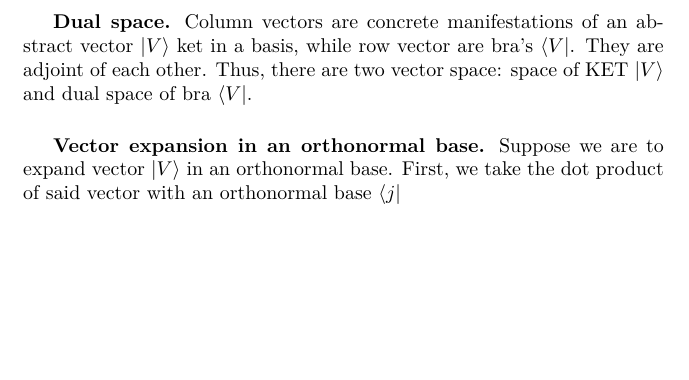
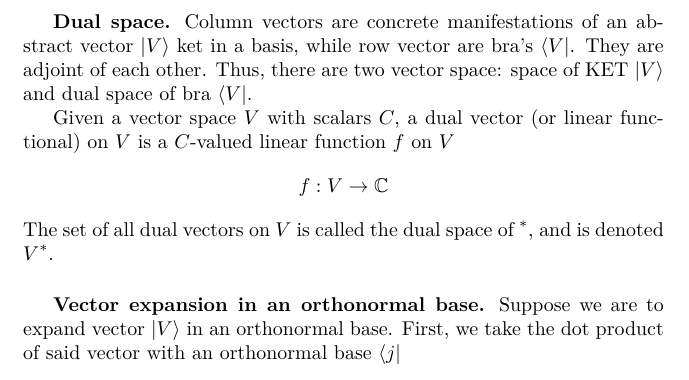
Before and after one commit to JohanesFaustus/PhysicalMathematics, a LaTeX thesis (Main.tex, which reads Chapter/AnalyticApproach/LinearAlgbra/LinAlg.tex): part of page 59 of 289, cut so that both start at the same text, the shorter picture padded with empty space. Compiled offline with pdfLaTeX.

Commit message:
appended dual space

```diff
--- a/Chapter/AnalyticApproach/LinearAlgbra/LinAlg.tex
+++ b/Chapter/AnalyticApproach/LinearAlgbra/LinAlg.tex
@@ -133,6 +133,12 @@ We denote $\mathbb{V}^n(R)$ if the field--that is the scalar used to scale the v
 Column vectors are concrete manifestations of an abstract vector $\ket{V}$ ket in a basis, while row vector are bra's $\bra{V}$.
 They are adjoint of each other.
 Thus, there are two vector space: space of KET $\ket{V}$ and dual space of bra $\bra{V}$.
+
+Given a vector space $V$ with scalars $C$, a dual vector (or linear functional) on $V$ is a $C$-valued linear function $f$ on $V$
+\begin{equation*}
+	f: V \rightarrow \mathbb{C}
+\end{equation*}
+The set of all dual vectors on $V$ is called the dual space of $^*$, and is denoted $V^*$.
 
 \subsubsection{Vector expansion in an orthonormal base.}
 Suppose we are to expand vector $\ket{V}$ in an  orthonormal base.
```
